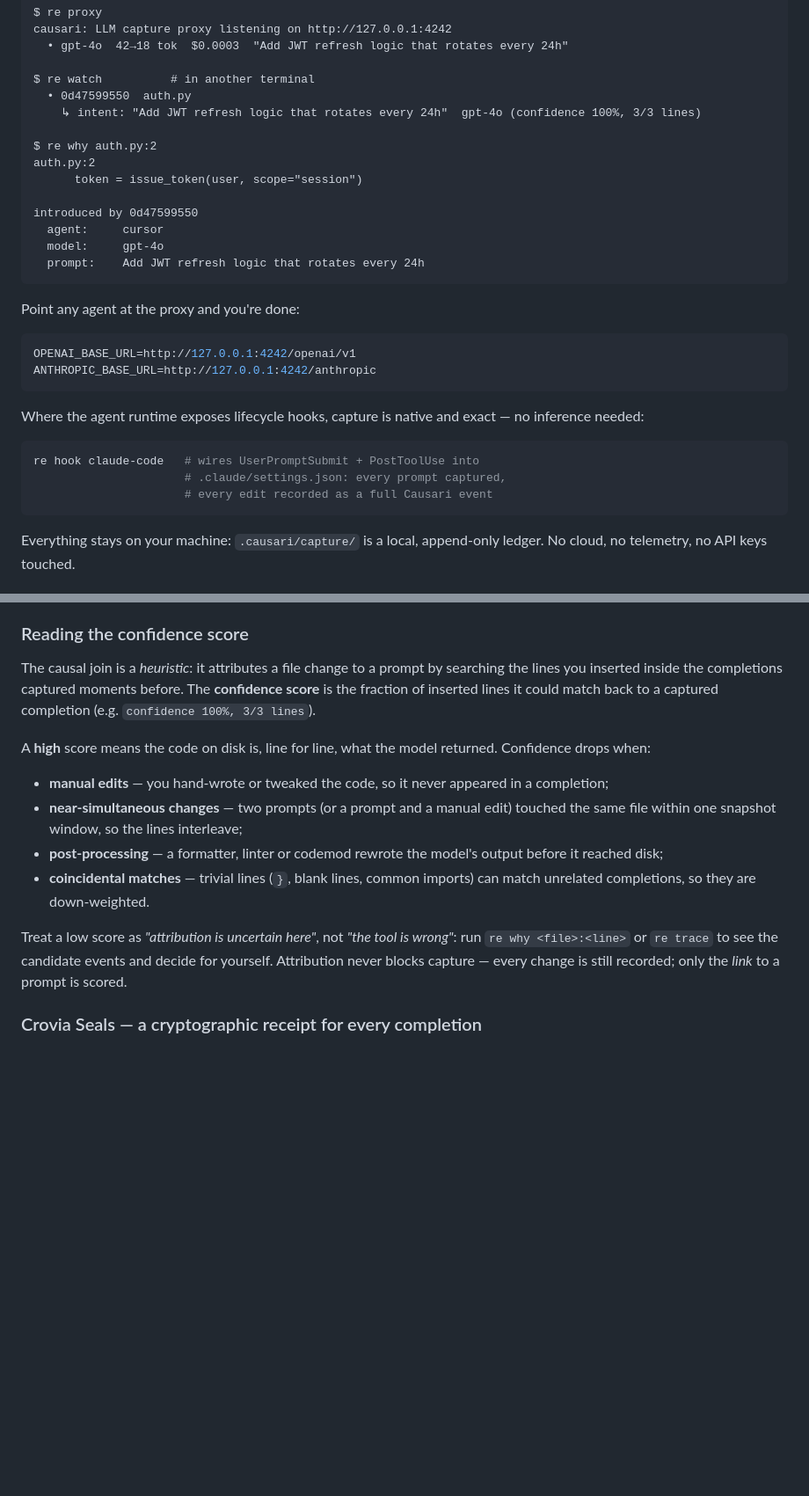
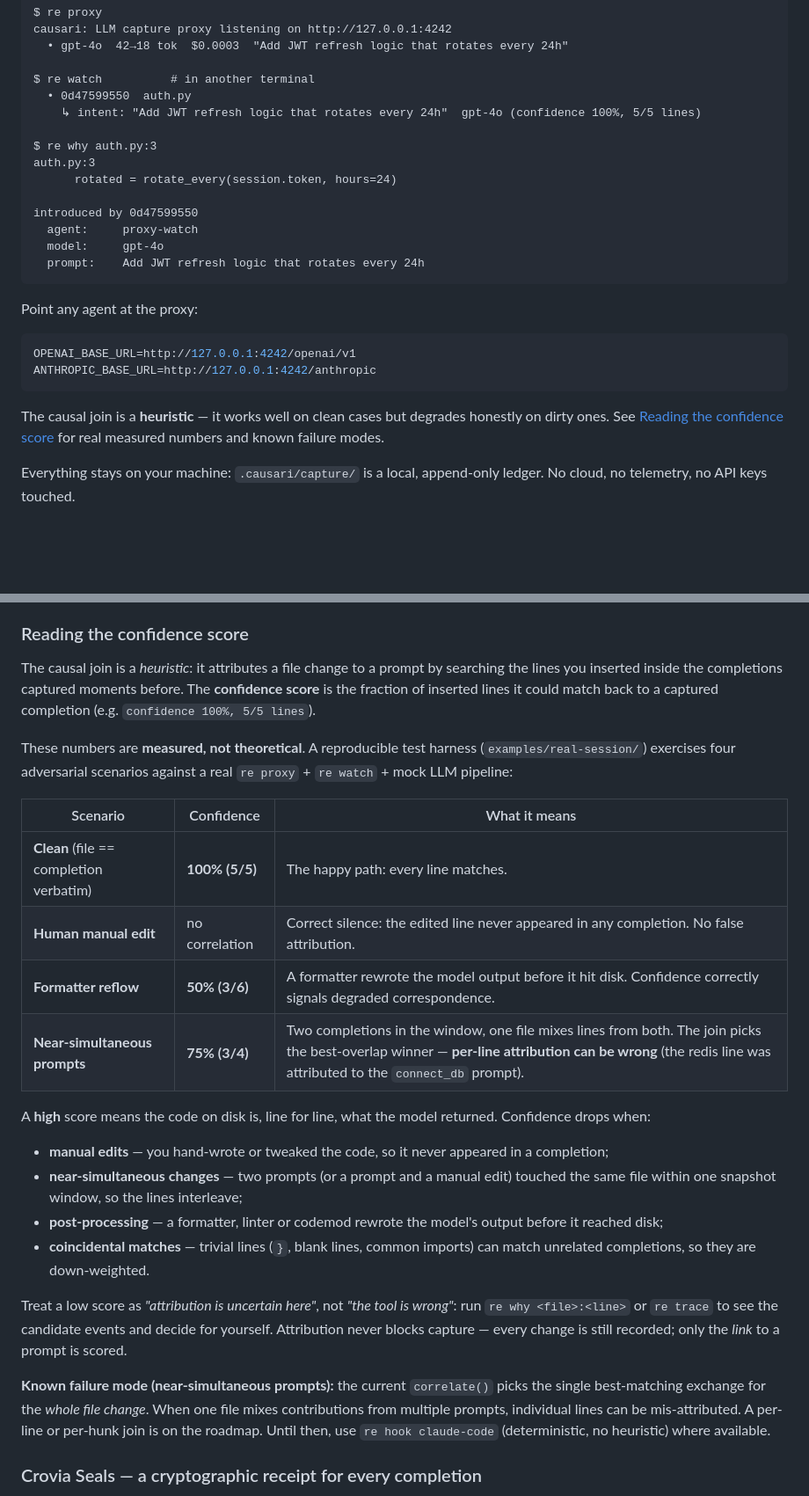
Before and after one commit to croviatrust/causari, a Markdown page: README.md, 2 parts joined by grey strips. Shown at 88% size. Rendered like a GitHub page; blank space fills up the shorter version.

````diff
--- a/README.md
+++ b/README.md
@@ -107,33 +147,29 @@ causari: LLM capture proxy listening on http://127.0.0.1:4242
 
 $ re watch          # in another terminal
   • 0d47599550  auth.py
-    ↳ intent: "Add JWT refresh logic that rotates every 24h"  gpt-4o (confidence 100%, 3/3 lines)
+    ↳ intent: "Add JWT refresh logic that rotates every 24h"  gpt-4o (confidence 100%, 5/5 lines)
 
-$ re why auth.py:2
-auth.py:2
-      token = issue_token(user, scope="session")
+$ re why auth.py:3
+auth.py:3
+      rotated = rotate_every(session.token, hours=24)
 
 introduced by 0d47599550
-  agent:     cursor
+  agent:     proxy-watch
   model:     gpt-4o
   prompt:    Add JWT refresh logic that rotates every 24h
 ```
 
-Point any agent at the proxy and you're done:
+Point any agent at the proxy:
 
 ```bash
 OPENAI_BASE_URL=http://127.0.0.1:4242/openai/v1
 ANTHROPIC_BASE_URL=http://127.0.0.1:4242/anthropic
 ```
 
-Where the agent runtime exposes lifecycle hooks, capture is native and
-exact — no inference needed:
-
-```bash
-re hook claude-code   # wires UserPromptSubmit + PostToolUse into
-                      # .claude/settings.json: every prompt captured,
-                      # every edit recorded as a full Causari event
-```
+The causal join is a **heuristic** — it works well on clean cases but
+degrades honestly on dirty ones. See [Reading the confidence
+score](#reading-the-confidence-score) for real measured numbers and known
+failure modes.
 
 Everything stays on your machine: `.causari/capture/` is a local,
 append-only ledger. No cloud, no telemetry, no API keys touched.
@@ -171,7 +207,18 @@ exclusion list above is the built-in default.
 The causal join is a *heuristic*: it attributes a file change to a prompt by
 searching the lines you inserted inside the completions captured moments before.
 The **confidence score** is the fraction of inserted lines it could match back
-to a captured completion (e.g. `confidence 100%, 3/3 lines`).
+to a captured completion (e.g. `confidence 100%, 5/5 lines`).
+
+These numbers are **measured, not theoretical**. A reproducible test harness
+(`examples/real-session/`) exercises four adversarial scenarios against a real
+`re proxy` + `re watch` + mock LLM pipeline:
+
+| Scenario | Confidence | What it means |
+|---|---|---|
+| **Clean** (file == completion verbatim) | **100% (5/5)** | The happy path: every line matches. |
+| **Human manual edit** | no correlation | Correct silence: the edited line never appeared in any completion. No false attribution. |
+| **Formatter reflow** | **50% (3/6)** | A formatter rewrote the model output before it hit disk. Confidence correctly signals degraded correspondence. |
+| **Near-simultaneous prompts** | **75% (3/4)** | Two completions in the window, one file mixes lines from both. The join picks the best-overlap winner — **per-line attribution can be wrong** (the redis line was attributed to the `connect_db` prompt). |
 
 A **high** score means the code on disk is, line for line, what the model
 returned. Confidence drops when:
@@ -189,6 +236,12 @@ Treat a low score as *"attribution is uncertain here"*, not *"the tool is
 wrong"*: run `re why <file>:<line>` or `re trace` to see the candidate events
 and decide for yourself. Attribution never blocks capture — every change is
 still recorded; only the *link* to a prompt is scored.
+
+**Known failure mode (near-simultaneous prompts):** the current `correlate()`
+picks the single best-matching exchange for the *whole file change*. When one
+file mixes contributions from multiple prompts, individual lines can be
+mis-attributed. A per-line or per-hunk join is on the roadmap. Until then,
+use `re hook claude-code` (deterministic, no heuristic) where available.
 
 ### Crovia Seals — a cryptographic receipt for every completion
 
````
Also changed, not shown: other parts of README.md (+58 -13 lines).
